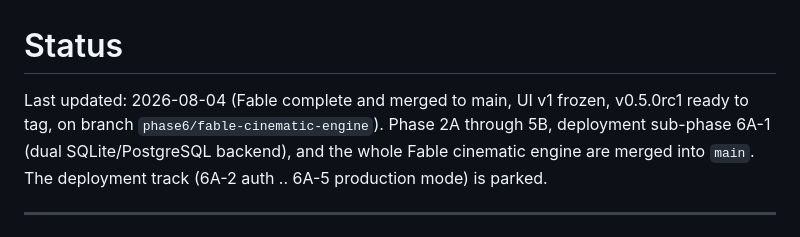
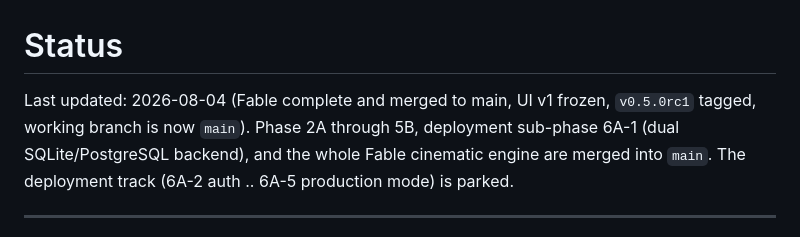
Before and after one commit to cofldus/reel-harness, a Markdown page: docs/STATUS.md, the part around the change. Rendered like a GitHub page.

Commit message:
docs: fix the stale branch and tag line in the status header
Co-Authored-By: Claude Opus 5 <noreply@anthropic.com>

```diff
--- a/docs/STATUS.md
+++ b/docs/STATUS.md
@@ -1,7 +1,7 @@
 # Status
 
-Last updated: 2026-08-04 (Fable complete and merged to main, UI v1 frozen, v0.5.0rc1 ready to tag, on branch
-`phase6/fable-cinematic-engine`). Phase 2A through 5B, deployment
+Last updated: 2026-08-04 (Fable complete and merged to main, UI v1 frozen,
+`v0.5.0rc1` tagged, working branch is now `main`). Phase 2A through 5B, deployment
 sub-phase 6A-1 (dual SQLite/PostgreSQL backend), and the whole Fable
 cinematic engine are merged into `main`. The deployment track (6A-2 auth
 .. 6A-5 production mode) is parked.
```
